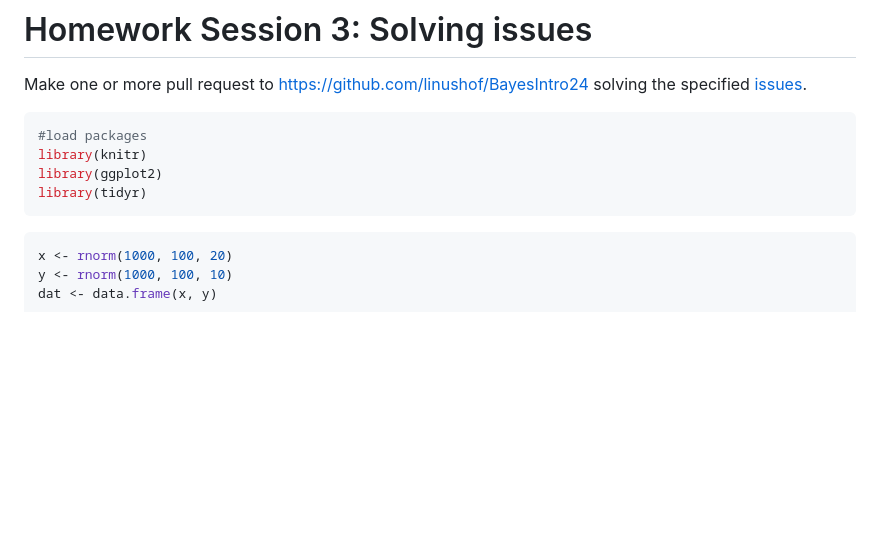
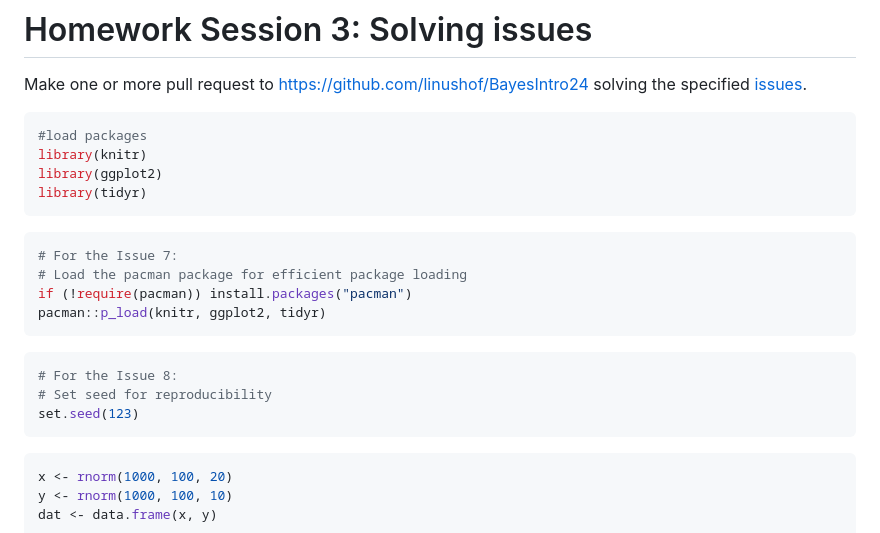
Before and after one commit to linushof/BayesIntro24, a Markdown page: homework/issues.md, the part around the change. GitHub-like rendering; blank space fills up the shorter version.

Commit message:
solution for issue 7 and 8

````diff
--- a/homework/issues.md
+++ b/homework/issues.md
@@ -10,6 +10,21 @@ library(knitr)
 library(ggplot2)
 library(tidyr)
 ```
+
+
+``` r
+# For the Issue 7:
+# Load the pacman package for efficient package loading
+if (!require(pacman)) install.packages("pacman")
+pacman::p_load(knitr, ggplot2, tidyr)
+```
+
+``` r
+# For the Issue 8:
+# Set seed for reproducibility
+set.seed(123)
+```
+
 
 ``` r
 x <- rnorm(1000, 100, 20)
````
